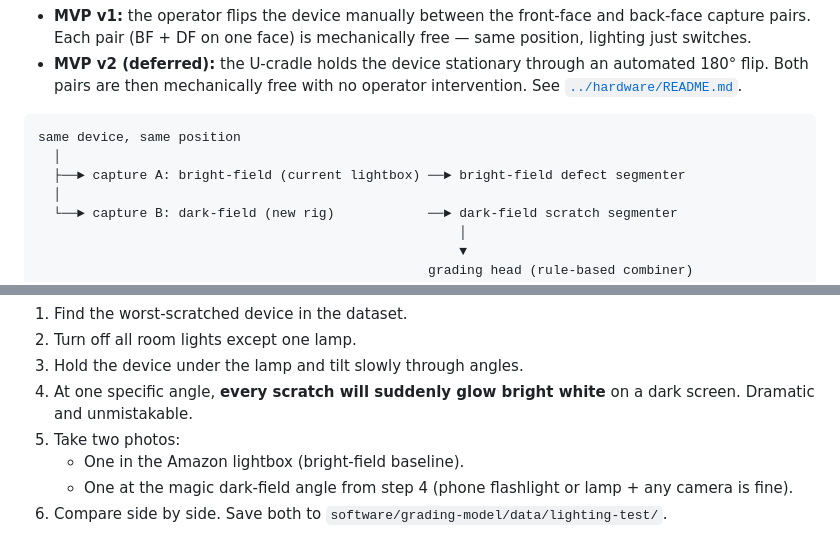
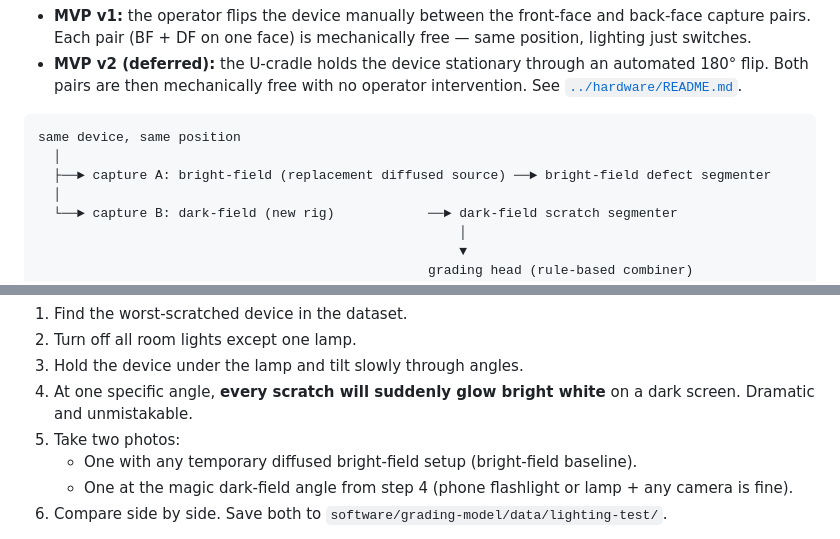
Before and after one commit to maxgooose/grading-station-mvp, a Markdown page: lighting/README.md, 2 parts joined by grey strips. Drawn GitHub-style.

````diff
--- a/lighting/README.md
+++ b/lighting/README.md
@@ -44,7 +44,7 @@ Two captures per device, same fixture, same position — bright-field then dark-
 ```
 same device, same position
   │
-  ├──► capture A: bright-field (current lightbox) ──► bright-field defect segmenter
+  ├──► capture A: bright-field (replacement diffused source) ──► bright-field defect segmenter
   │
   └──► capture B: dark-field (new rig)            ──► dark-field scratch segmenter
                                                       │
@@ -94,7 +94,7 @@ This is the **single most important next step**. 15 minutes. Definitively answer
 3. Hold the device under the lamp and tilt slowly through angles.
 4. At one specific angle, **every scratch will suddenly glow bright white** on a dark screen. Dramatic and unmistakable.
 5. Take two photos:
-   - One in the Amazon lightbox (bright-field baseline).
+   - One with any temporary diffused bright-field setup (bright-field baseline).
    - One at the magic dark-field angle from step 4 (phone flashlight or lamp + any camera is fine).
 6. Compare side by side. Save both to `software/grading-model/data/lighting-test/`.
 
````
Also changed, not shown: other parts of lighting/README.md (+7 -7 lines), hardware/station-integration.md (+6 -6 lines), lighting/lighting-decision-and-plan.md (+8 -8 lines).
